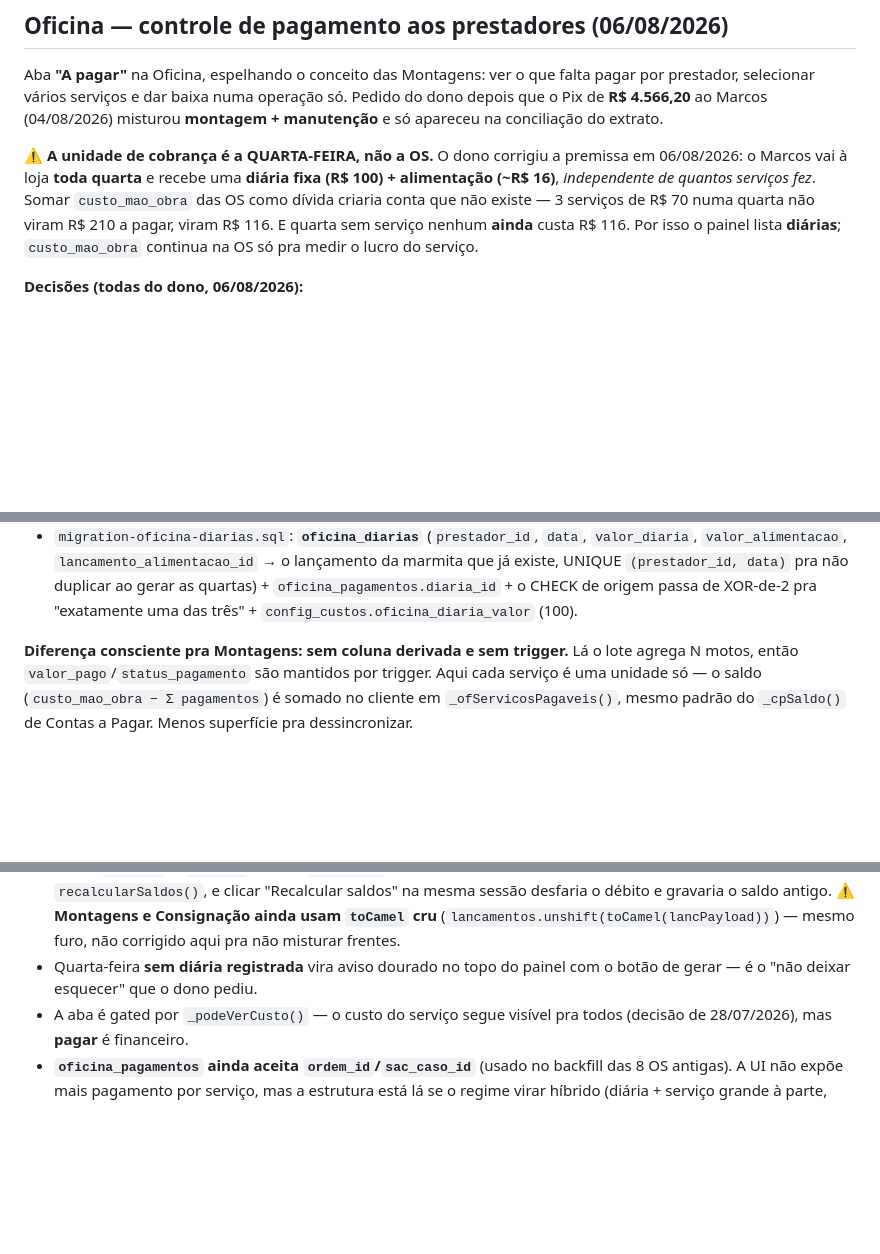
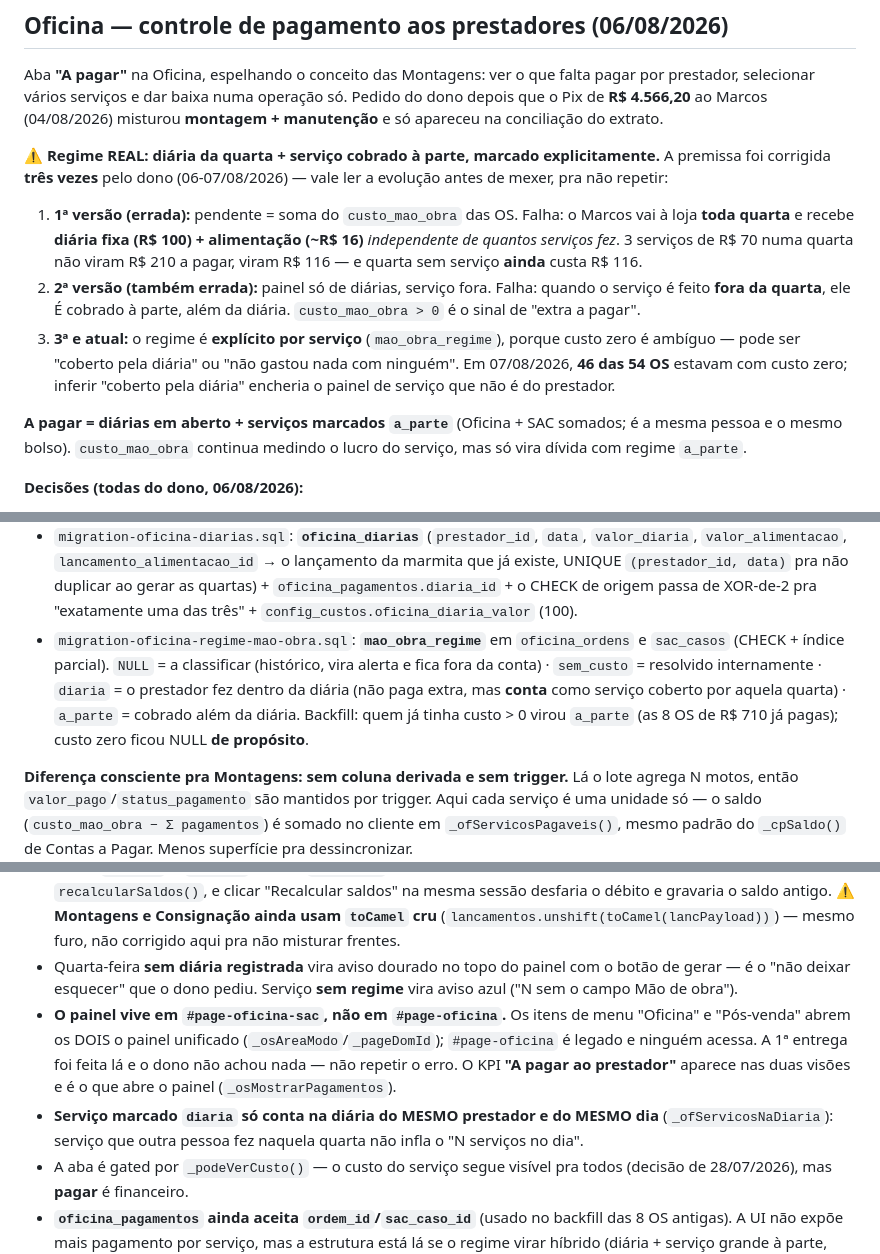
Before and after one commit to gab2ms/smart-motors-frontend, a Markdown page: CLAUDE.md, 3 parts joined by grey strips. Rendered like a GitHub page; blank space fills up the shorter version.

Commit message:
doc: Oficina — registra as 3 correcoes de premissa e a tela certa do painel
O modelo do "a pagar ao prestador" mudou 3x na mesma sessao (por servico ->
so diaria -> diaria + a parte com regime explicito). O dossie so tinha a
1a versao, o que induziria a proxima sessao ao mesmo erro. Registra tambem
que o painel vive em #page-oficina-sac (a 1a entrega foi feita em
#page-oficina, que e legado e ninguem acessa) e a migration do regime.

Co-Authored-By: Claude Opus 5 (1M context) <noreply@anthropic.com>

```diff
--- a/CLAUDE.md
+++ b/CLAUDE.md
@@ -1055,11 +1055,21 @@ Aba **"A pagar"** na Oficina, espelhando o conceito das Montagens: ver o que fal
 selecionar vários serviços e dar baixa numa operação só. Pedido do dono depois que o Pix de **R$ 4.566,20**
 ao Marcos (04/08/2026) misturou **montagem + manutenção** e só apareceu na conciliação do extrato.
 
-**⚠️ A unidade de cobrança é a QUARTA-FEIRA, não a OS.** O dono corrigiu a premissa em 06/08/2026: o Marcos
-vai à loja **toda quarta** e recebe uma **diária fixa (R$ 100) + alimentação (~R$ 16)**, *independente de
-quantos serviços fez*. Somar `custo_mao_obra` das OS como dívida criaria conta que não existe — 3 serviços de
-R$ 70 numa quarta não viram R$ 210 a pagar, viram R$ 116. E quarta sem serviço nenhum **ainda** custa R$ 116.
-Por isso o painel lista **diárias**; `custo_mao_obra` continua na OS só pra medir o lucro do serviço.
+**⚠️ Regime REAL: diária da quarta + serviço cobrado à parte, marcado explicitamente.** A premissa foi
+corrigida **três vezes** pelo dono (06-07/08/2026) — vale ler a evolução antes de mexer, pra não repetir:
+
+1. **1ª versão (errada):** pendente = soma do `custo_mao_obra` das OS. Falha: o Marcos vai à loja **toda
+   quarta** e recebe **diária fixa (R$ 100) + alimentação (~R$ 16)** *independente de quantos serviços fez*.
+   3 serviços de R$ 70 numa quarta não viram R$ 210 a pagar, viram R$ 116 — e quarta sem serviço **ainda**
+   custa R$ 116.
+2. **2ª versão (também errada):** painel só de diárias, serviço fora. Falha: quando o serviço é feito **fora
+   da quarta**, ele É cobrado à parte, além da diária. `custo_mao_obra > 0` é o sinal de "extra a pagar".
+3. **3ª e atual:** o regime é **explícito por serviço** (`mao_obra_regime`), porque custo zero é ambíguo —
+   pode ser "coberto pela diária" ou "não gastou nada com ninguém". Em 07/08/2026, **46 das 54 OS** estavam
+   com custo zero; inferir "coberto pela diária" encheria o painel de serviço que não é do prestador.
+
+**A pagar = diárias em aberto + serviços marcados `a_parte`** (Oficina + SAC somados; é a mesma pessoa e o
+mesmo bolso). `custo_mao_obra` continua medindo o lucro do serviço, mas só vira dívida com regime `a_parte`.
 
 **Decisões (todas do dono, 06/08/2026):**
 - **Prestador = a mesma tabela `montadores`.** O Marcos monta E conserta; lista única deixa a dívida total
@@ -1085,6 +1095,11 @@ Por isso o painel lista **diárias**; `custo_mao_obra` continua na OS só pra me
   `valor_alimentacao`, `lancamento_alimentacao_id` → o lançamento da marmita que já existe, UNIQUE
   `(prestador_id, data)` pra não duplicar ao gerar as quartas) + `oficina_pagamentos.diaria_id` + o CHECK de
   origem passa de XOR-de-2 pra "exatamente uma das três" + `config_custos.oficina_diaria_valor` (100).
+- `migration-oficina-regime-mao-obra.sql`: **`mao_obra_regime`** em `oficina_ordens` e `sac_casos` (CHECK +
+  índice parcial). `NULL` = a classificar (histórico, vira alerta e fica fora da conta) · `sem_custo` =
+  resolvido internamente · `diaria` = o prestador fez dentro da diária (não paga extra, mas **conta** como
+  serviço coberto por aquela quarta) · `a_parte` = cobrado além da diária. Backfill: quem já tinha custo > 0
+  virou `a_parte` (as 8 OS de R$ 710 já pagas); custo zero ficou NULL **de propósito**.
 
 **Diferença consciente pra Montagens: sem coluna derivada e sem trigger.** Lá o lote agrega N motos, então
 `valor_pago`/`status_pagamento` são mantidos por trigger. Aqui cada serviço é uma unidade só — o saldo
@@ -1114,7 +1129,13 @@ mudança de modelo, mas agora só alimenta o contador "N serviços no dia" de ca
   antigo. ⚠️ **Montagens e Consignação ainda usam `toCamel` cru** (`lancamentos.unshift(toCamel(lancPayload))`)
   — mesmo furo, não corrigido aqui pra não misturar frentes.
 - Quarta-feira **sem diária registrada** vira aviso dourado no topo do painel com o botão de gerar — é o
-  "não deixar esquecer" que o dono pediu.
+  "não deixar esquecer" que o dono pediu. Serviço **sem regime** vira aviso azul ("N sem o campo Mão de obra").
+- **O painel vive em `#page-oficina-sac`, não em `#page-oficina`.** Os itens de menu "Oficina" e "Pós-venda"
+  abrem os DOIS o painel unificado (`_osAreaModo`/`_pageDomId`); `#page-oficina` é legado e ninguém acessa.
+  A 1ª entrega foi feita lá e o dono não achou nada — não repetir o erro. O KPI **"A pagar ao prestador"**
+  aparece nas duas visões e é o que abre o painel (`_osMostrarPagamentos`).
+- **Serviço marcado `diaria` só conta na diária do MESMO prestador e do MESMO dia** (`_ofServicosNaDiaria`):
+  serviço que outra pessoa fez naquela quarta não infla o "N serviços no dia".
 - A aba é gated por `_podeVerCusto()` — o custo do serviço segue visível pra todos (decisão de 28/07/2026),
   mas **pagar** é financeiro.
 - **`oficina_pagamentos` ainda aceita `ordem_id`/`sac_caso_id`** (usado no backfill das 8 OS antigas). A UI
```
